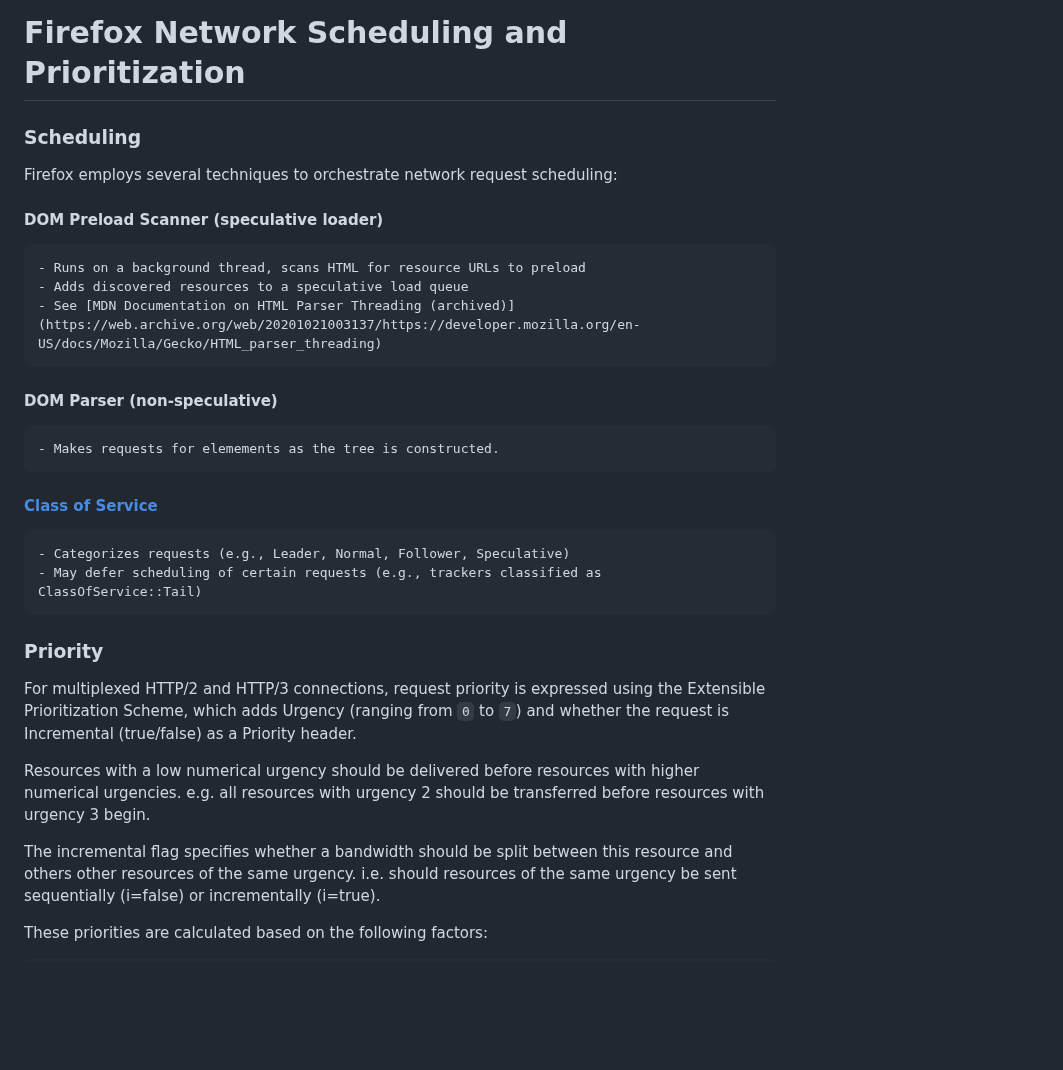
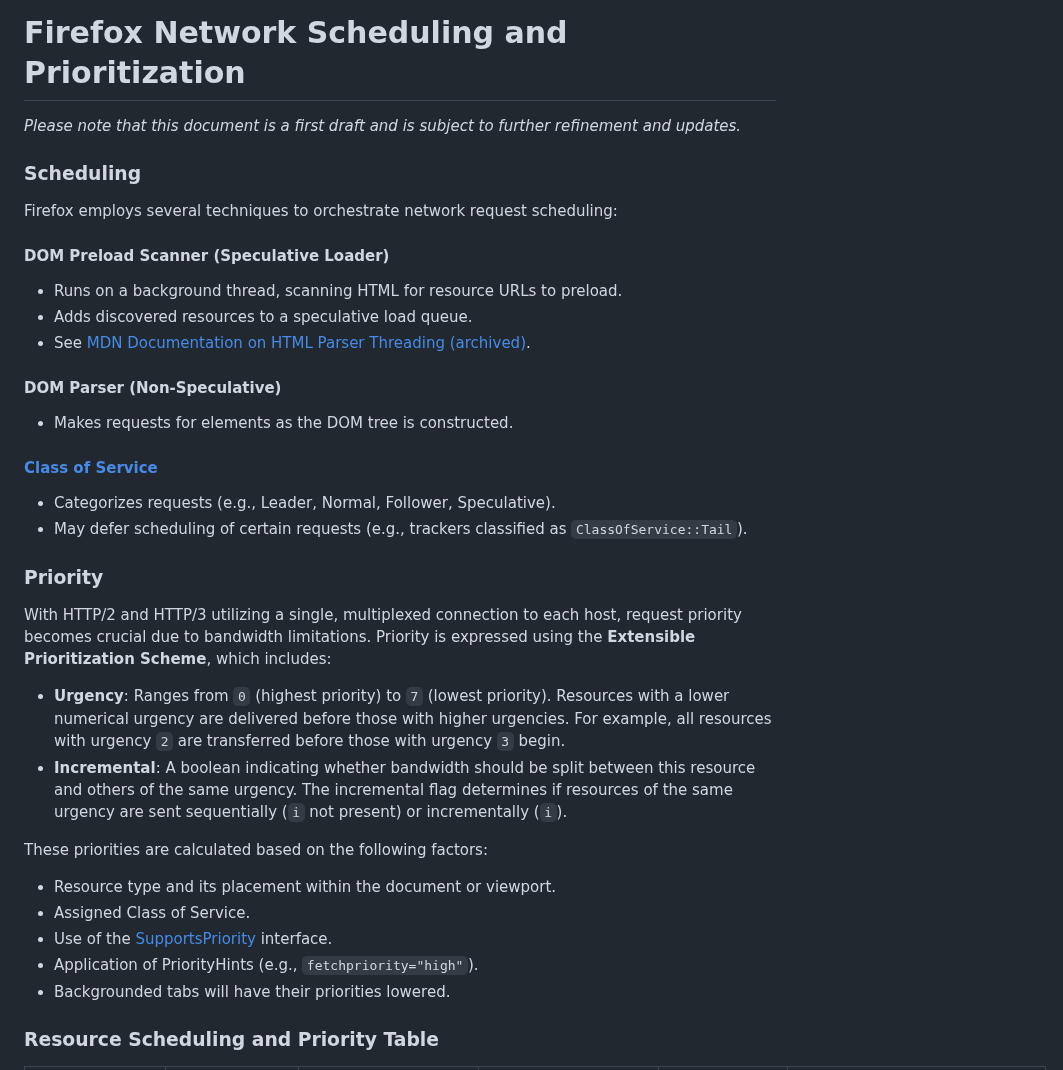
Before and after one commit to acreskeyMoz/acreskeyMoz.github.io, a Markdown page: docs/prioritization.md, the part around one of its changes. Rendered like a GitHub page; blank space fills up the shorter version.

```diff
--- a/docs/prioritization.md
+++ b/docs/prioritization.md
@@ -1,26 +1,34 @@
 # Firefox Network Scheduling and Prioritization
+
+*Please note that this document is a first draft and is subject to further refinement and updates.*
 
 ### Scheduling
 Firefox employs several techniques to orchestrate network request scheduling:
 
-#### DOM Preload Scanner (speculative loader)
-    - Runs on a background thread, scans HTML for resource URLs to preload
-    - Adds discovered resources to a speculative load queue
-    - See [MDN Documentation on HTML Parser Threading (archived)](https://web.archive.org/web/20201021003137/https://developer.mozilla.org/en-US/docs/Mozilla/Gecko/HTML_parser_threading)
+#### DOM Preload Scanner (Speculative Loader)
+- Runs on a background thread, scanning HTML for resource URLs to preload.
+- Adds discovered resources to a speculative load queue.
+- See [MDN Documentation on HTML Parser Threading (archived)](https://web.archive.org/web/20201021003137/https://developer.mozilla.org/en-US/docs/Mozilla/Gecko/HTML_parser_threading).
 
-#### DOM Parser (non-speculative)
-    - Makes requests for elemements as the tree is constructed.
+#### DOM Parser (Non-Speculative)
+- Makes requests for elements as the DOM tree is constructed.
 
 #### [Class of Service](https://searchfox.org/mozilla-central/rev/f549a50b1e39b1e6bea19912d92545c4c0a06b7b/netwerk/base/nsIClassOfService.idl#7-15)
-    - Categorizes requests (e.g., Leader, Normal, Follower, Speculative)
-    - May defer scheduling of certain requests (e.g., trackers classified as ClassOfService::Tail)
+- Categorizes requests (e.g., Leader, Normal, Follower, Speculative).
+- May defer scheduling of certain requests (e.g., trackers classified as `ClassOfService::Tail`).
 
 ### Priority
-For multiplexed HTTP/2 and HTTP/3 connections, request priority is expressed using the Extensible Prioritization Scheme, which adds Urgency (ranging from `0` to `7`) and whether the request is Incremental (true/false) as a Priority header.
+With HTTP/2 and HTTP/3 utilizing a single, multiplexed connection to each host, request priority becomes crucial due to bandwidth limitations. Priority is expressed using the **Extensible Prioritization Scheme**, which includes:
 
-Resources with a low numerical urgency should be delivered before resources with higher numerical urgencies. e.g. all resources with urgency 2 should be transferred before resources with urgency 3 begin.
+- **Urgency**: Ranges from `0` (highest priority) to `7` (lowest priority). Resources with a lower numerical urgency are delivered before those with higher urgencies. For example, all resources with urgency `2` are transferred before those with urgency `3` begin.
+- **Incremental**: A boolean indicating whether bandwidth should be split between this resource and others of the same urgency. The incremental flag determines if resources of the same urgency are sent sequentially (`i` not present) or incrementally (`i`).
 
-The incremental flag specifies whether a bandwidth should be split between this resource and others other resources of the same urgency. i.e. should resources of the same urgency be sent sequentially (i=false) or incrementally (i=true).
+These priorities are calculated based on the following factors:
+- Resource type and its placement within the document or viewport.
+- Assigned Class of Service.
+- Use of the [SupportsPriority](https://searchfox.org/mozilla-central/rev/f549a50b1e39b1e6bea19912d92545c4c0a06b7b/xpcom/threads/nsISupportsPriority.idl#8-16) interface.
+- Application of PriorityHints (e.g., `fetchpriority="high"`).
+- Backgrounded tabs will have their priorities lowered.
 
- These priorities are calculated based on the following factors:
+### Resource Scheduling and Priority Table
 
```
Also changed, not shown: other parts of docs/prioritization.md (+20 -23 lines).
